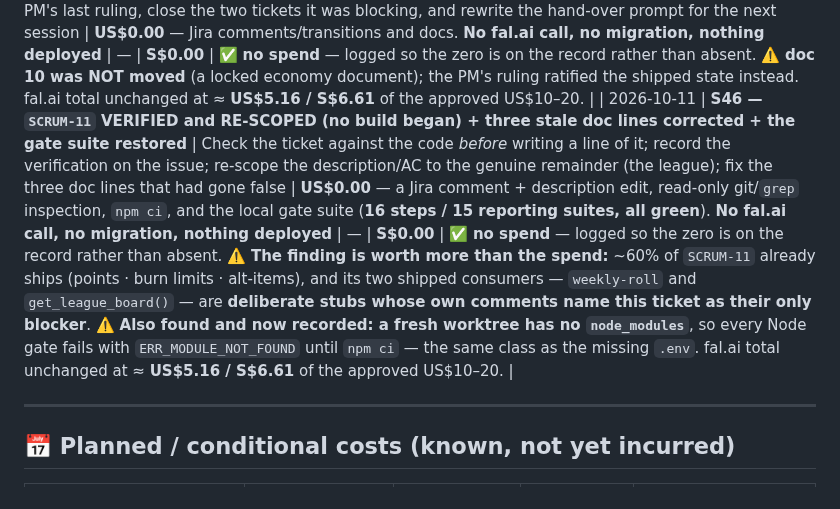
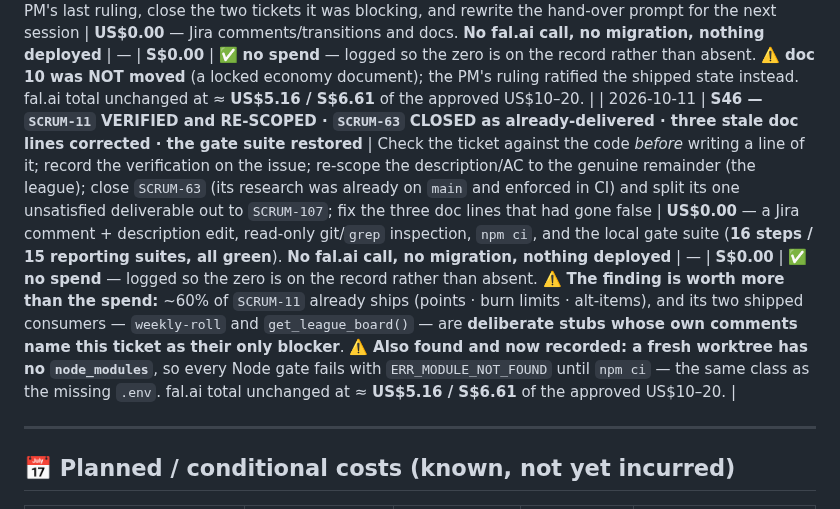
Before and after one commit to HAJIWEE/JossPaperAR, a Markdown page: project-costs.md, the part around the change. Drawn GitHub-style.

```diff
--- a/project-costs.md
+++ b/project-costs.md
@@ -70,7 +70,7 @@
 | 2026-10-10 | **S43 — `SCRUM-87`: the local SQL suite can be GREEN — `pr3_verification.sql` now 87 checks, exit 0** | Fix the two defects the ticket named, ⚠️ **plus two it could not see** (the file was red and `assert_true` RAISES, so nothing past the first failure had ever run), and make the harness genuinely re-runnable | **US$0.00** — a **local Supabase stack on Docker**, local SQL runs and local gates. **No fal.ai call, no migration, nothing deployed** | — | **S$0.00** | ✅ **no spend** — logged so the zero is on the record rather than absent. fal.ai total unchanged at ≈ **US$5.16 / S$6.61** of the approved US$10–20. |
 | 2026-10-10 | **S44 — the PM's three visual confirmations: `SCRUM-94` · `SCRUM-104` · `SCRUM-105` all closed `Done`, and 104's deferred half became `SCRUM-106`** | Record the PM's rulings in Jira, verify each deliverable is genuinely in `main` before closing it, and file the deferred on-device re-check as its own Sprint 2 ticket | **US$0.00** — Jira comments/transitions, docs, and a **read-only** git verification (`git diff origin/main HEAD` + a pair count). **No fal.ai call, no migration, nothing deployed** | — | **S$0.00** | ✅ **no spend** — logged so the zero is on the record rather than absent. fal.ai total unchanged at ≈ **US$5.16 / S$6.61** of the approved US$10–20. |
 | 2026-10-10 | **S45 — WRAP-UP: `SCRUM-103.3` confirmed, so `SCRUM-103` and `SCRUM-96` both closed `Done`; the hand-over rewritten** | Record the PM's last ruling, close the two tickets it was blocking, and rewrite the hand-over prompt for the next session | **US$0.00** — Jira comments/transitions and docs. **No fal.ai call, no migration, nothing deployed** | — | **S$0.00** | ✅ **no spend** — logged so the zero is on the record rather than absent. ⚠️ **doc 10 was NOT moved** (a locked economy document); the PM's ruling ratified the shipped state instead. fal.ai total unchanged at ≈ **US$5.16 / S$6.61** of the approved US$10–20. |
-| 2026-10-11 | **S46 — `SCRUM-11` VERIFIED and RE-SCOPED (no build began) + three stale doc lines corrected + the gate suite restored** | Check the ticket against the code *before* writing a line of it; record the verification on the issue; re-scope the description/AC to the genuine remainder (the league); fix the three doc lines that had gone false | **US$0.00** — a Jira comment + description edit, read-only git/`grep` inspection, `npm ci`, and the local gate suite (**16 steps / 15 reporting suites, all green**). **No fal.ai call, no migration, nothing deployed** | — | **S$0.00** | ✅ **no spend** — logged so the zero is on the record rather than absent. ⚠️ **The finding is worth more than the spend:** ~60% of `SCRUM-11` already ships (points · burn limits · alt-items), and its two shipped consumers — `weekly-roll` and `get_league_board()` — are **deliberate stubs whose own comments name this ticket as their only blocker**. ⚠️ **Also found and now recorded: a fresh worktree has no `node_modules`**, so every Node gate fails with `ERR_MODULE_NOT_FOUND` until `npm ci` — the same class as the missing `.env`. fal.ai total unchanged at ≈ **US$5.16 / S$6.61** of the approved US$10–20. |
+| 2026-10-11 | **S46 — `SCRUM-11` VERIFIED and RE-SCOPED · `SCRUM-63` CLOSED as already-delivered · three stale doc lines corrected · the gate suite restored** | Check the ticket against the code *before* writing a line of it; record the verification on the issue; re-scope the description/AC to the genuine remainder (the league); close `SCRUM-63` (its research was already on `main` and enforced in CI) and split its one unsatisfied deliverable out to `SCRUM-107`; fix the three doc lines that had gone false | **US$0.00** — a Jira comment + description edit, read-only git/`grep` inspection, `npm ci`, and the local gate suite (**16 steps / 15 reporting suites, all green**). **No fal.ai call, no migration, nothing deployed** | — | **S$0.00** | ✅ **no spend** — logged so the zero is on the record rather than absent. ⚠️ **The finding is worth more than the spend:** ~60% of `SCRUM-11` already ships (points · burn limits · alt-items), and its two shipped consumers — `weekly-roll` and `get_league_board()` — are **deliberate stubs whose own comments name this ticket as their only blocker**. ⚠️ **Also found and now recorded: a fresh worktree has no `node_modules`**, so every Node gate fails with `ERR_MODULE_NOT_FOUND` until `npm ci` — the same class as the missing `.env`. fal.ai total unchanged at ≈ **US$5.16 / S$6.61** of the approved US$10–20. |
 
 
 
```
Also changed, not shown: AppDesignConceptBoard/21-ad-category-denylist.md (+3 -1 lines), next-ai-context.md (+1 -1 lines).
